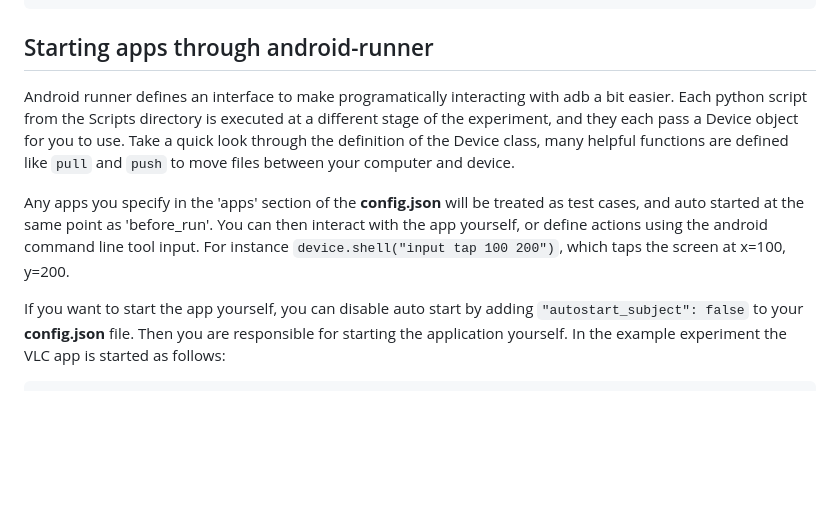
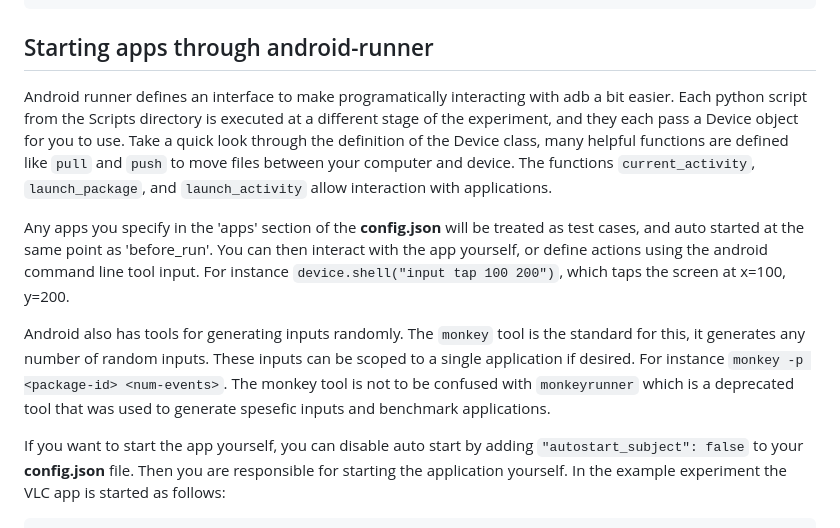
Before and after one commit to S2-group/green-lab, a Markdown page: Lab 2/README.md, the part around the change. Rendered like a GitHub page; blank space fills up the shorter version.

Commit message:
Add reference to monkey tool

````diff
--- a/Lab 2/README.md
+++ b/Lab 2/README.md
@@ -91,9 +91,11 @@ adb shell am start -n com.android.messaging/.ui.conversationlist.ConversationLis
 ```
 
 ## Starting apps through android-runner
-Android runner defines an interface to make programatically interacting with adb a bit easier. Each python script from the Scripts directory is executed at a different stage of the experiment, and they each pass a Device object for you to use. Take a quick look through the definition of the Device class, many helpful functions are defined like `pull` and `push` to move files between your computer and device.
+Android runner defines an interface to make programatically interacting with adb a bit easier. Each python script from the Scripts directory is executed at a different stage of the experiment, and they each pass a Device object for you to use. Take a quick look through the definition of the Device class, many helpful functions are defined like `pull` and `push` to move files between your computer and device. The functions `current_activity`, `launch_package`, and `launch_activity` allow interaction with applications.
 
 Any apps you specify in the 'apps' section of the **config.json** will be treated as test cases, and auto started at the same point as 'before_run'. You can then interact with the app yourself, or define actions using the android command line tool input. For instance `device.shell("input tap 100 200")`, which taps the screen at x=100, y=200.
+
+Android also has tools for generating inputs randomly. The `monkey` tool is the standard for this, it generates any number of random inputs. These inputs can be scoped to a single application if desired. For instance `monkey -p <package-id> <num-events>`. The monkey tool is not to be confused with `monkeyrunner` which is a deprecated tool that was used to generate spesefic inputs and benchmark applications.
 
 If you want to start the app yourself, you can disable auto start by adding `"autostart_subject": false` to your **config.json** file. Then you are responsible for starting the application yourself. In the example experiment the VLC app is started as follows:
 
````
